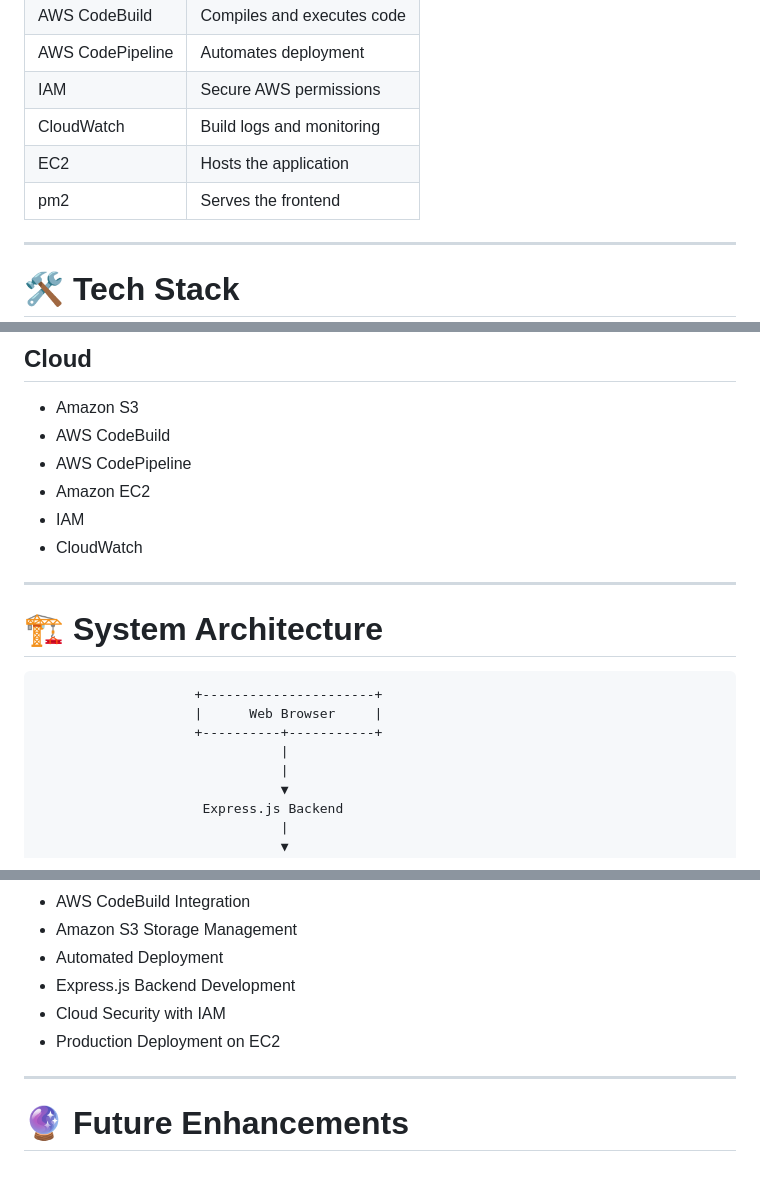
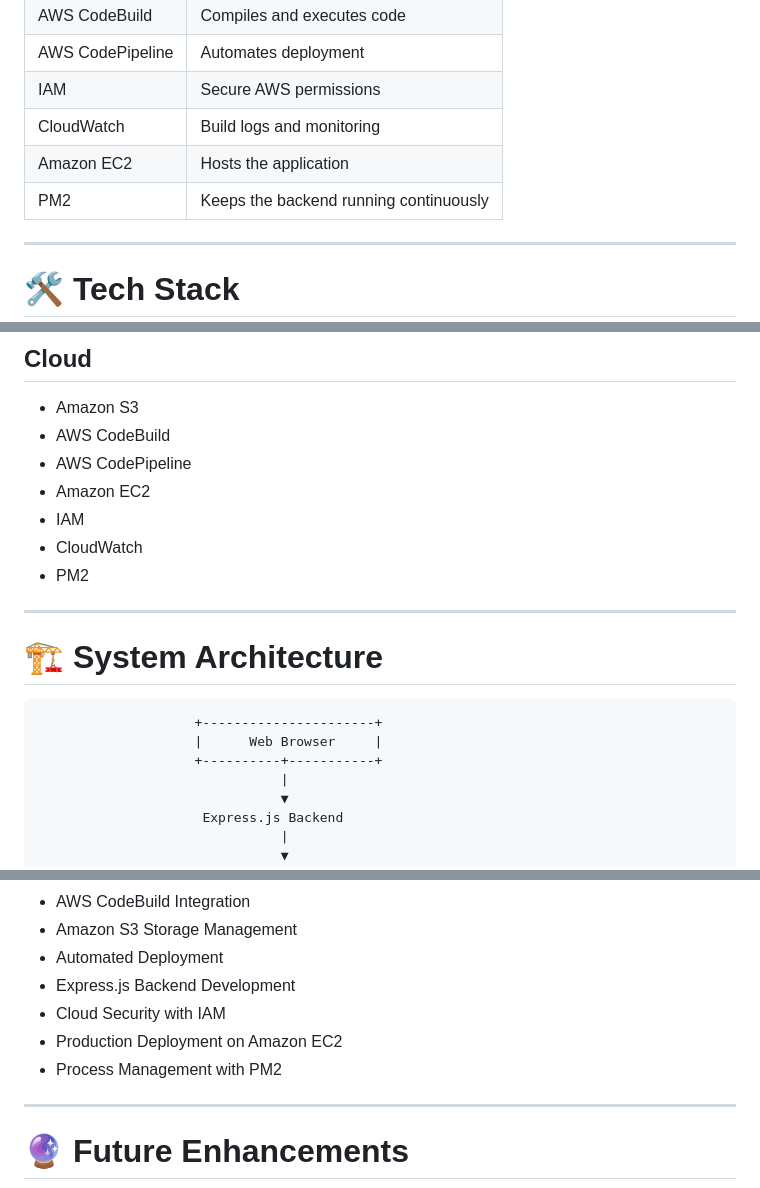
Before and after one commit to harshal0701-art/user-code-runner, a Markdown page: README.md, 3 parts joined by grey strips. GitHub-like rendering.

```diff
--- a/README.md
+++ b/README.md
@@ -57,8 +85,8 @@ This architecture demonstrates cloud-native application development, CI/CD autom
 | AWS CodePipeline | Automates deployment |
 | IAM | Secure AWS permissions |
 | CloudWatch | Build logs and monitoring |
-| EC2 | Hosts the application |
-| pm2 | Serves the frontend |
+| Amazon EC2 | Hosts the application |
+| PM2 | Keeps the backend running continuously |
 
 ---
 
@@ -83,6 +111,7 @@ This architecture demonstrates cloud-native application development, CI/CD autom
 - Amazon EC2
 - IAM
 - CloudWatch
+- PM2
 
 ---
 
@@ -92,7 +121,6 @@ This architecture demonstrates cloud-native application development, CI/CD autom
                     +----------------------+
                     |      Web Browser     |
                     +----------+-----------+
-                               |
                                |
                                ▼
                      Express.js Backend
@@ -328,7 +367,8 @@ The architecture is designed to scale by leveraging managed AWS services:
 - Automated Deployment
 - Express.js Backend Development
 - Cloud Security with IAM
-- Production Deployment on EC2
+- Production Deployment on Amazon EC2
+- Process Management with PM2
 
 ---
 
```
Also changed, not shown: other parts of README.md (+73 -21 lines).
